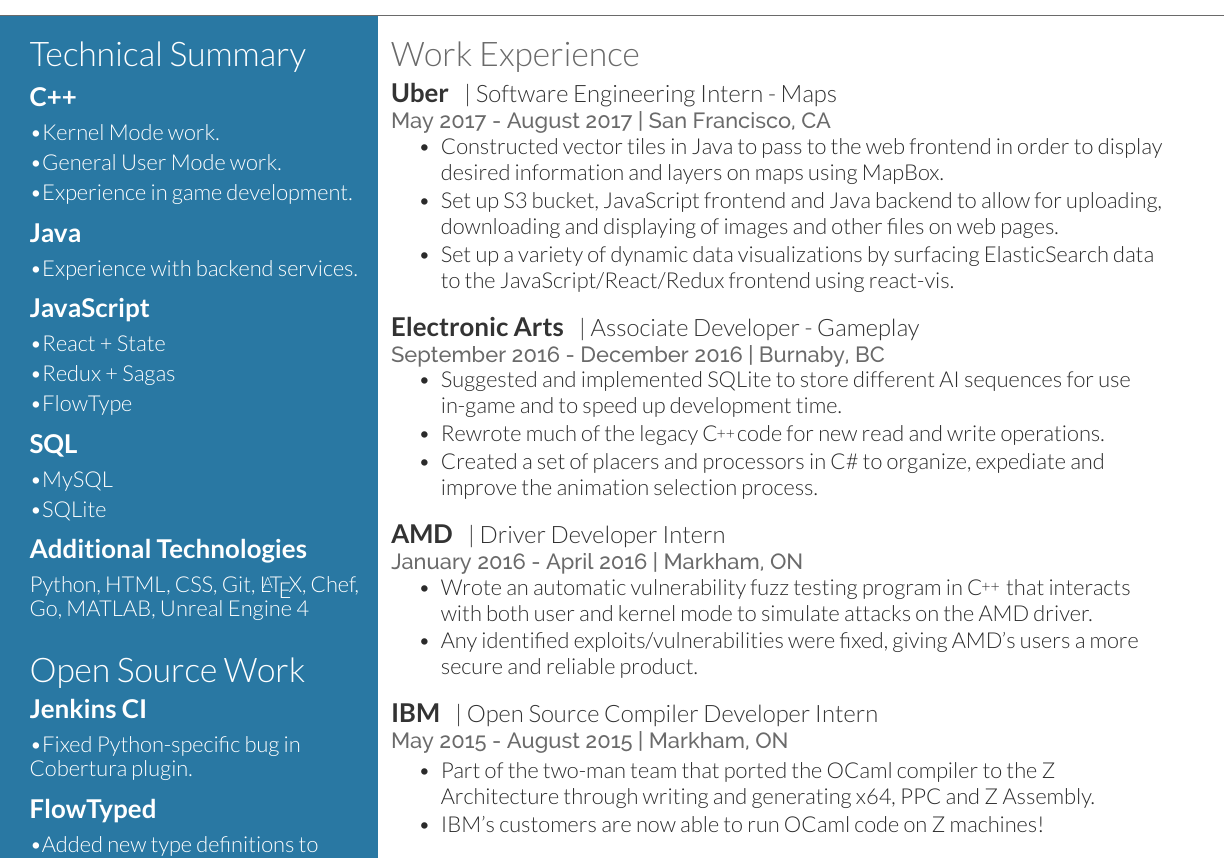
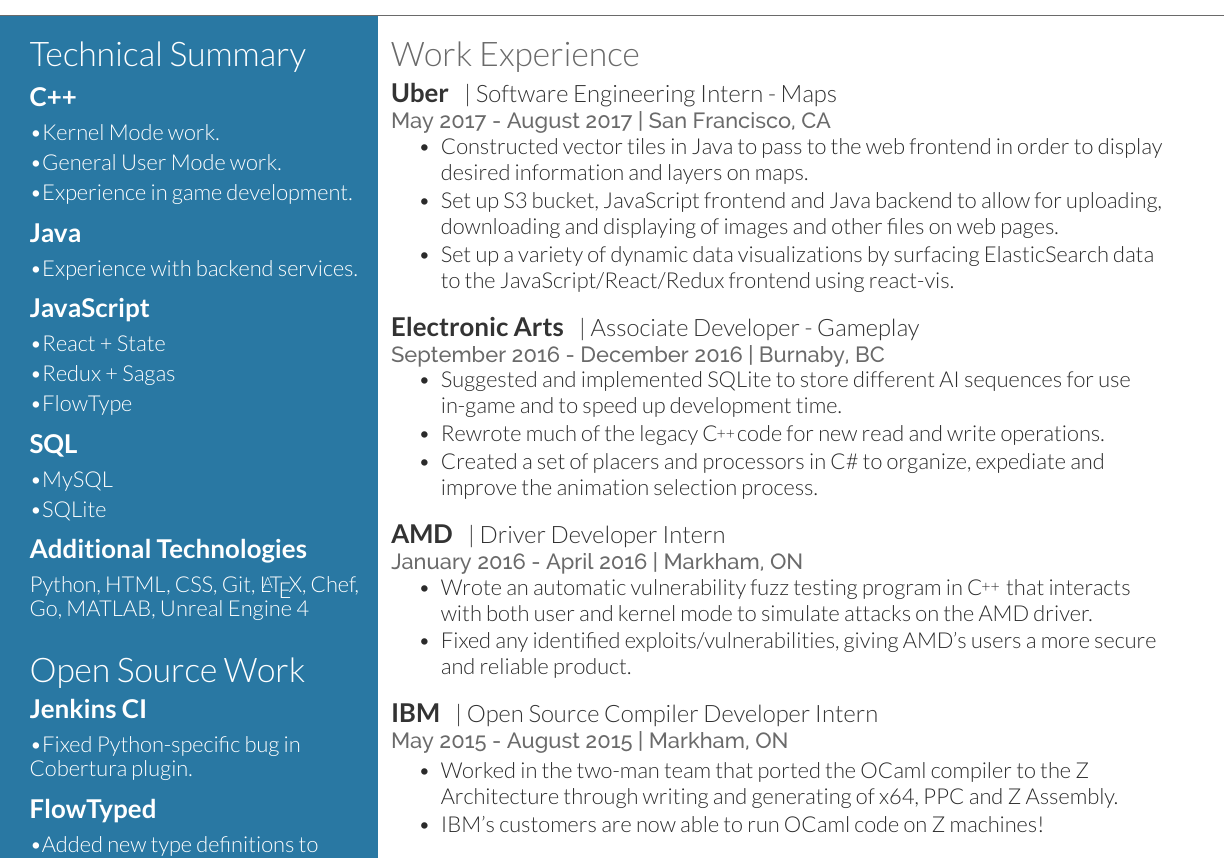
Before and after one commit to Tamini/Resume, a LaTeX CV (resume.tex): part of the page, cut so that both start at the same text. Compiled offline with XeLaTeX.

Commit message:
Minor wording changes.

```diff
--- a/resume.tex
+++ b/resume.tex
@@ -138,7 +138,7 @@
 \location{May 2017 - August 2017 | San Francisco, CA}
 \vspace{\topsep}
 \begin{tightitemize}
-\item Constructed vector tiles in Java to pass to the web frontend in order to display desired information and layers on maps using MapBox.
+\item Constructed vector tiles in Java to pass to the web frontend in order to display desired information and layers on maps.
 \item Set up S3 bucket, JavaScript frontend and Java backend to allow for uploading, downloading and displaying of images and other files on web pages.
 \item Set up a variety of dynamic data visualizations by surfacing ElasticSearch data to the JavaScript/React/Redux frontend using react-vis.
 \end{tightitemize}
@@ -169,7 +169,7 @@
 \begin{tightitemize}
 \vspace{-10pt}
 \item Wrote an automatic vulnerability fuzz testing program in \CPP \hspace{1pt} that interacts with both user and kernel mode to simulate attacks on the AMD driver.
-\item Any identified exploits/vulnerabilities were fixed, giving AMD's users a more secure and reliable product.
+\item Fixed any identified exploits/vulnerabilities, giving AMD's users a more secure and reliable product.
 \end{tightitemize}
 
 \sectionspace %whitespace
@@ -181,7 +181,7 @@
 
 \location{May 2015 - August 2015 | Markham, ON}
 \begin{tightitemize}
-\item Part of the two-man team that ported the OCaml compiler to the Z Architecture through writing and generating x64, PPC and Z Assembly.
+\item Worked in the two-man team that ported the OCaml compiler to the Z Architecture through writing and generating of x64, PPC and Z Assembly.
 \item IBM's customers are now able to run OCaml code on Z machines!
 \end{tightitemize}
 
```
Also changed, not shown: resume.pdf, 2 other files.
